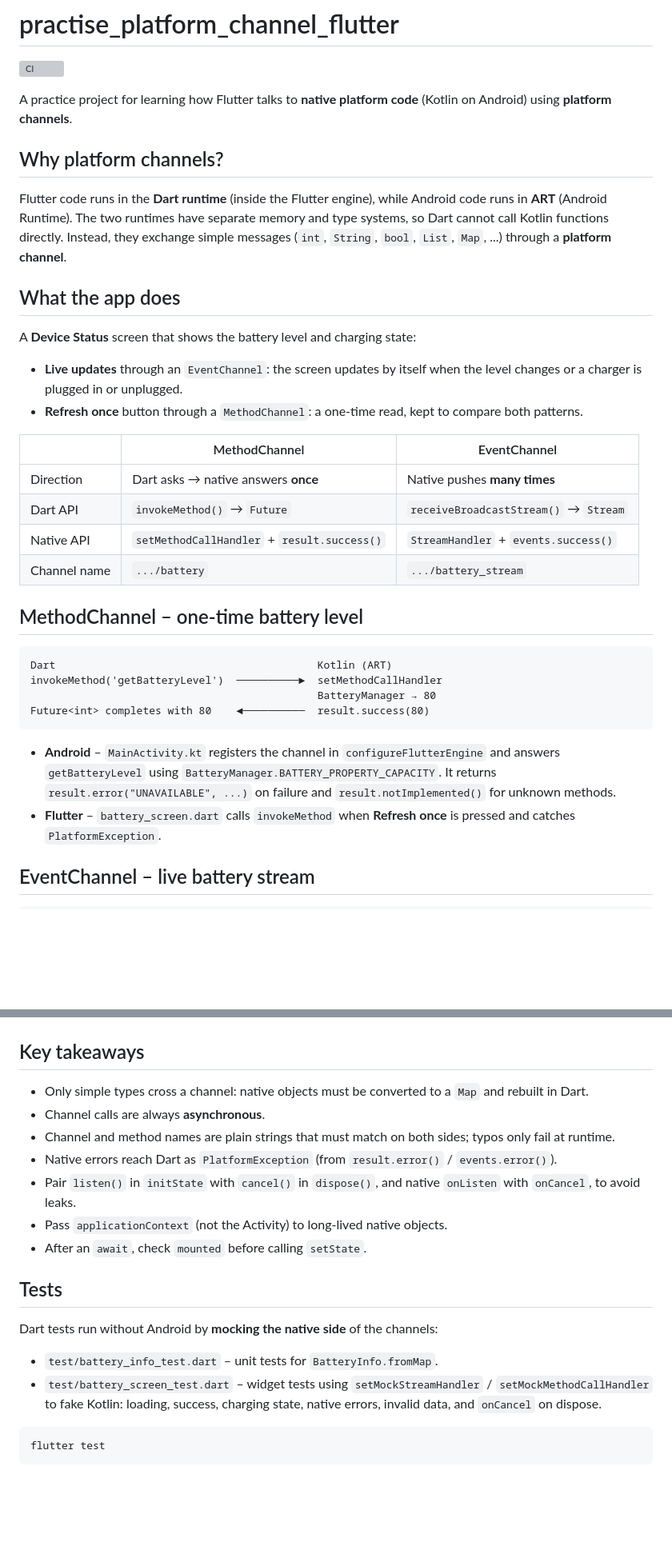
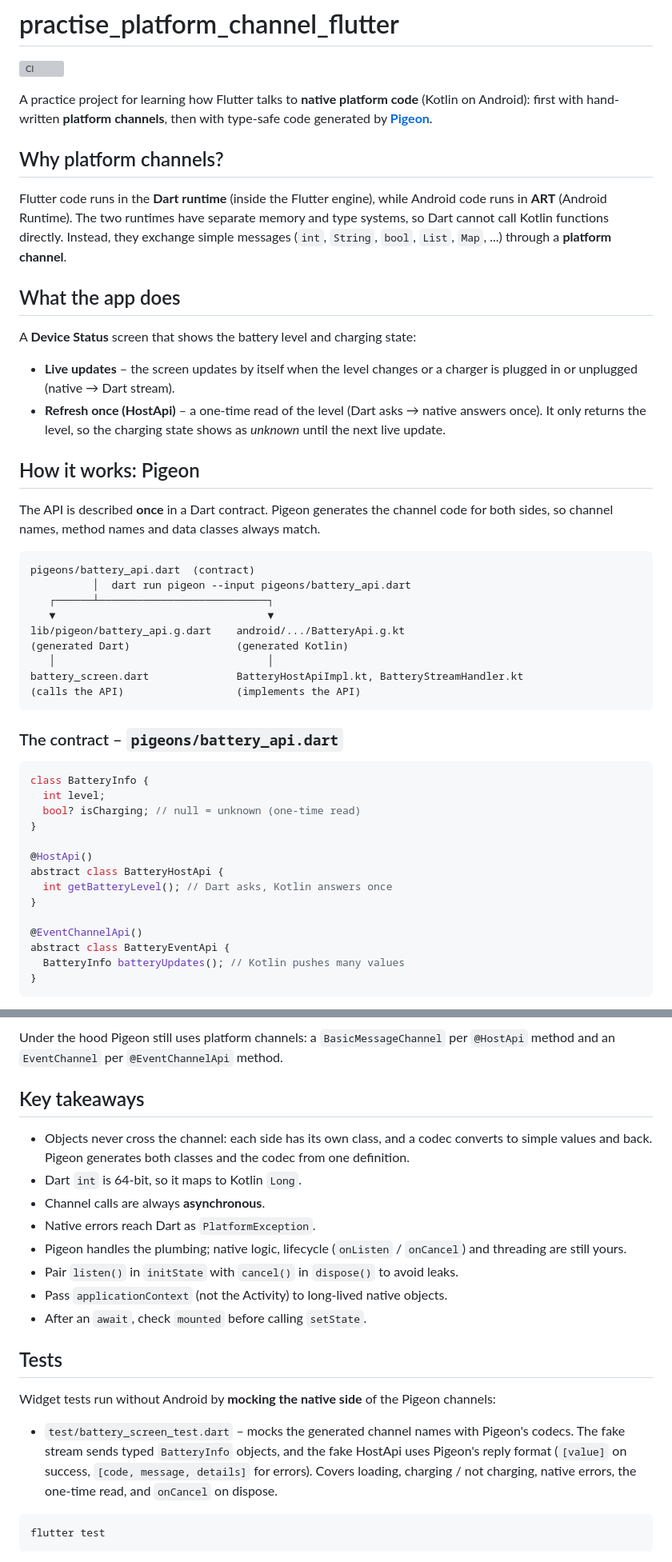
Before and after one commit to Bornmajor/practise_platform_channel_flutter, a Markdown page: README.md, 2 parts joined by grey strips. Shown at 80% size. Rendered like a GitHub page; blank space fills up the shorter version; grey boxes are pictures that could not be loaded.

Commit message:
docs: document Pigeon setup and compare with hand-written channels

````diff
--- a/README.md
+++ b/README.md
@@ -2,7 +2,7 @@
 
 ![CI](https://github.com/Bornmajor/practise_platform_channel_flutter/actions/workflows/ci.yml/badge.svg)
 
-A practice project for learning how Flutter talks to **native platform code** (Kotlin on Android) using **platform channels**.
+A practice project for learning how Flutter talks to **native platform code** (Kotlin on Android): first with hand-written **platform channels**, then with type-safe code generated by **[Pigeon](https://pub.dev/packages/pigeon)**.
 
 ## Why platform channels?
 
@@ -12,26 +12,41 @@ Flutter code runs in the **Dart runtime** (inside the Flutter engine), while And
 
 A **Device Status** screen that shows the battery level and charging state:
 
-- **Live updates** through an `EventChannel`: the screen updates by itself when the level changes or a charger is plugged in or unplugged.
-- **Refresh once** button through a `MethodChannel`: a one-time read, kept to compare both patterns.
+- **Live updates** – the screen updates by itself when the level changes or a charger is plugged in or unplugged (native → Dart stream).
+- **Refresh once (HostApi)** – a one-time read of the level (Dart asks → native answers once). It only returns the level, so the charging state shows as *unknown* until the next live update.
 
-| | MethodChannel | EventChannel |
-|---|---|---|
-| Direction | Dart asks → native answers **once** | Native pushes **many times** |
-| Dart API | `invokeMethod()` → `Future` | `receiveBroadcastStream()` → `Stream` |
-| Native API | `setMethodCallHandler` + `result.success()` | `StreamHandler` + `events.success()` |
-| Channel name | `.../battery` | `.../battery_stream` |
+## How it works: Pigeon
 
-## MethodChannel – one-time battery level
+The API is described **once** in a Dart contract. Pigeon generates the channel code for both sides, so channel names, method names and data classes always match.
 
 ```
-Dart                                          Kotlin (ART)
-invokeMethod('getBatteryLevel')  ──────────►  setMethodCallHandler
-                                              BatteryManager → 80
-Future<int> completes with 80    ◄──────────  result.success(80)
+pigeons/battery_api.dart  (contract)
+          │  dart run pigeon --input pigeons/battery_api.dart
+   ┌──────┴───────────────────────────┐
+   ▼                                  ▼
+lib/pigeon/battery_api.g.dart    android/.../BatteryApi.g.kt
+(generated Dart)                 (generated Kotlin)
+   │                                  │
+battery_screen.dart              BatteryHostApiImpl.kt, BatteryStreamHandler.kt
+(calls the API)                  (implements the API)
 ```
 
-- **Android** – `MainActivity.kt` registers the channel in `configureFlutterEngine` and answers `getBatteryLevel` using `BatteryManager.BATTERY_PROPERTY_CAPACITY`. It returns `result.error("UNAVAILABLE", ...)` on failure and `result.notImplemented()` for unknown methods.
-- **Flutter** – `battery_screen.dart` calls `invokeMethod` when **Refresh once** is pressed and catches `PlatformException`.
+### The contract – `pigeons/battery_api.dart`
 
-## EventChannel – live battery stream
+```dart
+class BatteryInfo {
+  int level;
+  bool? isCharging; // null = unknown (one-time read)
+}
+
+@HostApi()
+abstract class BatteryHostApi {
+  int getBatteryLevel(); // Dart asks, Kotlin answers once
+}
+
+@EventChannelApi()
+abstract class BatteryEventApi {
+  BatteryInfo batteryUpdates(); // Kotlin pushes many values
+}
+```
+
@@ -50,20 +110,21 @@ cancel() in dispose  ───────────────────
+Under the hood Pigeon still uses platform channels: a `BasicMessageChannel` per `@HostApi` method and an `EventChannel` per `@EventChannelApi` method.
 
 ## Key takeaways
 
-- Only simple types cross a channel: native objects must be converted to a `Map` and rebuilt in Dart.
+- Objects never cross the channel: each side has its own class, and a codec converts to simple values and back. Pigeon generates both classes and the codec from one definition.
+- Dart `int` is 64-bit, so it maps to Kotlin `Long`.
 - Channel calls are always **asynchronous**.
-- Channel and method names are plain strings that must match on both sides; typos only fail at runtime.
-- Native errors reach Dart as `PlatformException` (from `result.error()` / `events.error()`).
-- Pair `listen()` in `initState` with `cancel()` in `dispose()`, and native `onListen` with `onCancel`, to avoid leaks.
+- Native errors reach Dart as `PlatformException`.
+- Pigeon handles the plumbing; native logic, lifecycle (`onListen` / `onCancel`) and threading are still yours.
+- Pair `listen()` in `initState` with `cancel()` in `dispose()` to avoid leaks.
 - Pass `applicationContext` (not the Activity) to long-lived native objects.
 - After an `await`, check `mounted` before calling `setState`.
 
 ## Tests
 
-Dart tests run without Android by **mocking the native side** of the channels:
+Widget tests run without Android by **mocking the native side** of the Pigeon channels:
 
-- `test/battery_info_test.dart` – unit tests for `BatteryInfo.fromMap`.
-- `test/battery_screen_test.dart` – widget tests using `setMockStreamHandler` / `setMockMethodCallHandler` to fake Kotlin: loading, success, charging state, native errors, invalid data, and `onCancel` on dispose.
+- `test/battery_screen_test.dart` – mocks the generated channel names with Pigeon's codecs. The fake stream sends typed `BatteryInfo` objects, and the fake HostApi uses Pigeon's reply format (`[value]` on success, `[code, message, details]` for errors). Covers loading, charging / not charging, native errors, the one-time read, and `onCancel` on dispose.
 
 ```bash
 flutter test
````
Also changed, not shown: other parts of README.md (+53 -8 lines).
